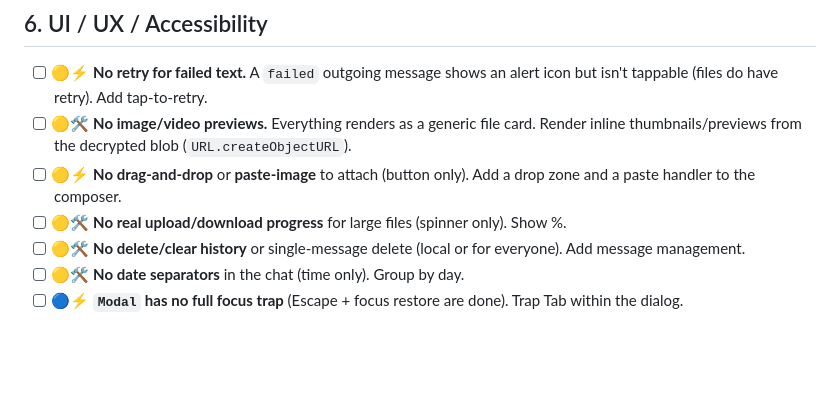
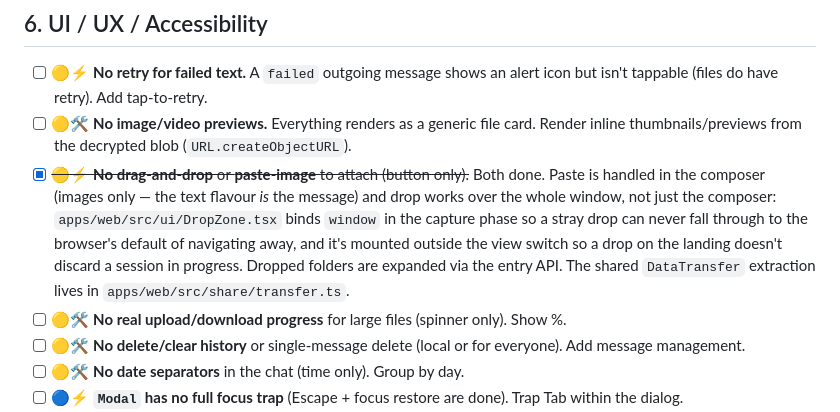
Before and after one commit to martinezharo/file-sharer, a Markdown page: TODO.md, the part around the change. Drawn GitHub-style; blank space fills up the shorter version.

Commit message:
docs(todo): mark drag & drop and paste-to-attach as done
Both shipped in 165f897 but the entry was never ticked. Records where the
behaviour actually lives, including the two non-obvious choices: the window
-level capture-phase listener that stops a stray drop from navigating the app
away, and mounting the overlay outside the view switch so a drop on the
landing cannot discard a session in progress.

```diff
--- a/TODO.md
+++ b/TODO.md
@@ -101,7 +101,13 @@ Biggest remaining items (need design decisions, don't do blindly):
 
 - [ ] 🟡⚡ **No retry for failed text.** A `failed` outgoing message shows an alert icon but isn't tappable (files do have retry). Add tap-to-retry.
 - [ ] 🟡🛠️ **No image/video previews.** Everything renders as a generic file card. Render inline thumbnails/previews from the decrypted blob (`URL.createObjectURL`).
-- [ ] 🟡⚡ **No drag-and-drop** or **paste-image** to attach (button only). Add a drop zone and a paste handler to the composer.
+- [x] ~~🟡⚡ **No drag-and-drop** or **paste-image** to attach (button only).~~ Both done.
+  Paste is handled in the composer (images only — the text flavour *is* the message) and
+  drop works over the whole window, not just the composer: `apps/web/src/ui/DropZone.tsx`
+  binds `window` in the capture phase so a stray drop can never fall through to the
+  browser's default of navigating away, and it's mounted outside the view switch so a drop
+  on the landing doesn't discard a session in progress. Dropped folders are expanded via the
+  entry API. The shared `DataTransfer` extraction lives in `apps/web/src/share/transfer.ts`.
 - [ ] 🟡🛠️ **No real upload/download progress** for large files (spinner only). Show %.
 - [ ] 🟡🛠️ **No delete/clear history** or single-message delete (local or for everyone). Add message management.
 - [ ] 🟡🛠️ **No date separators** in the chat (time only). Group by day.
```
